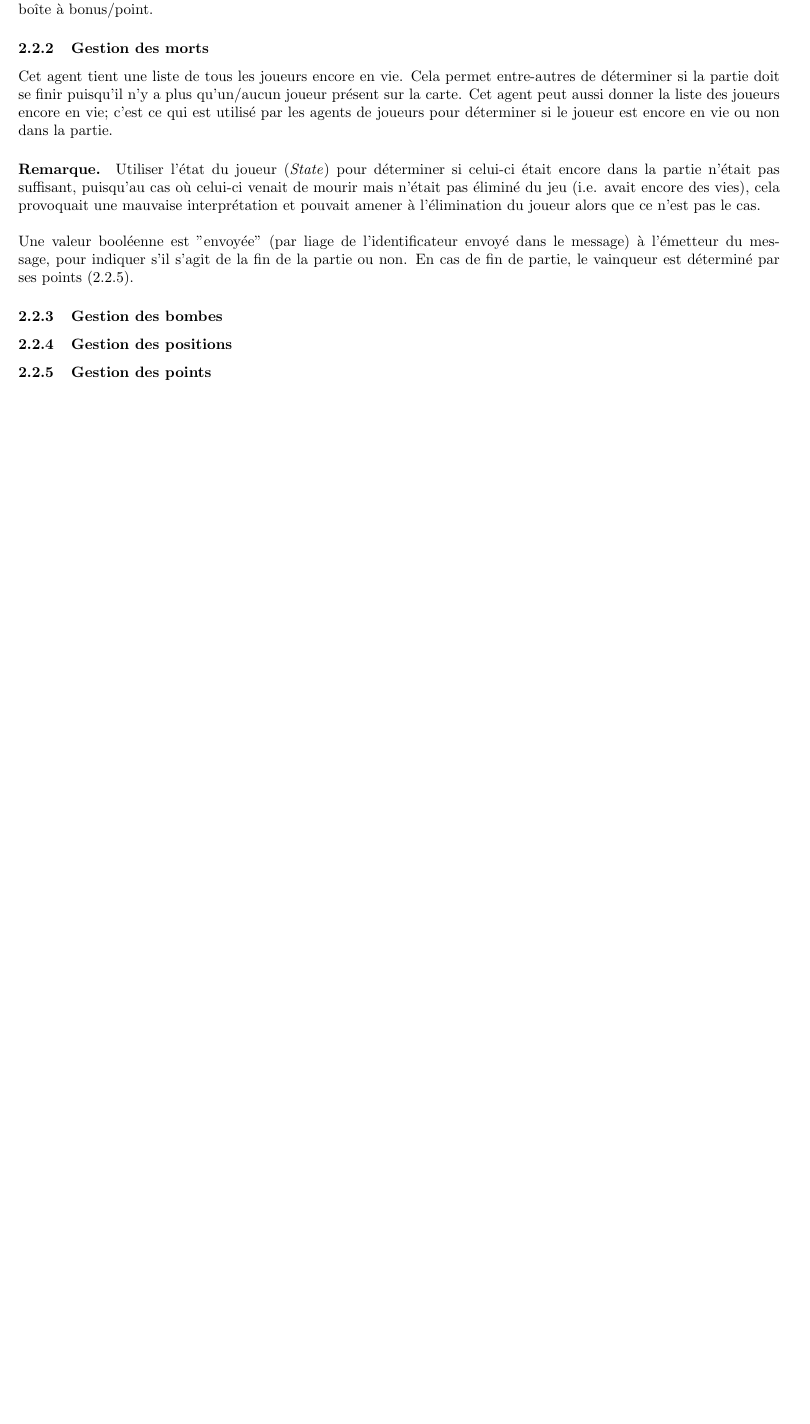
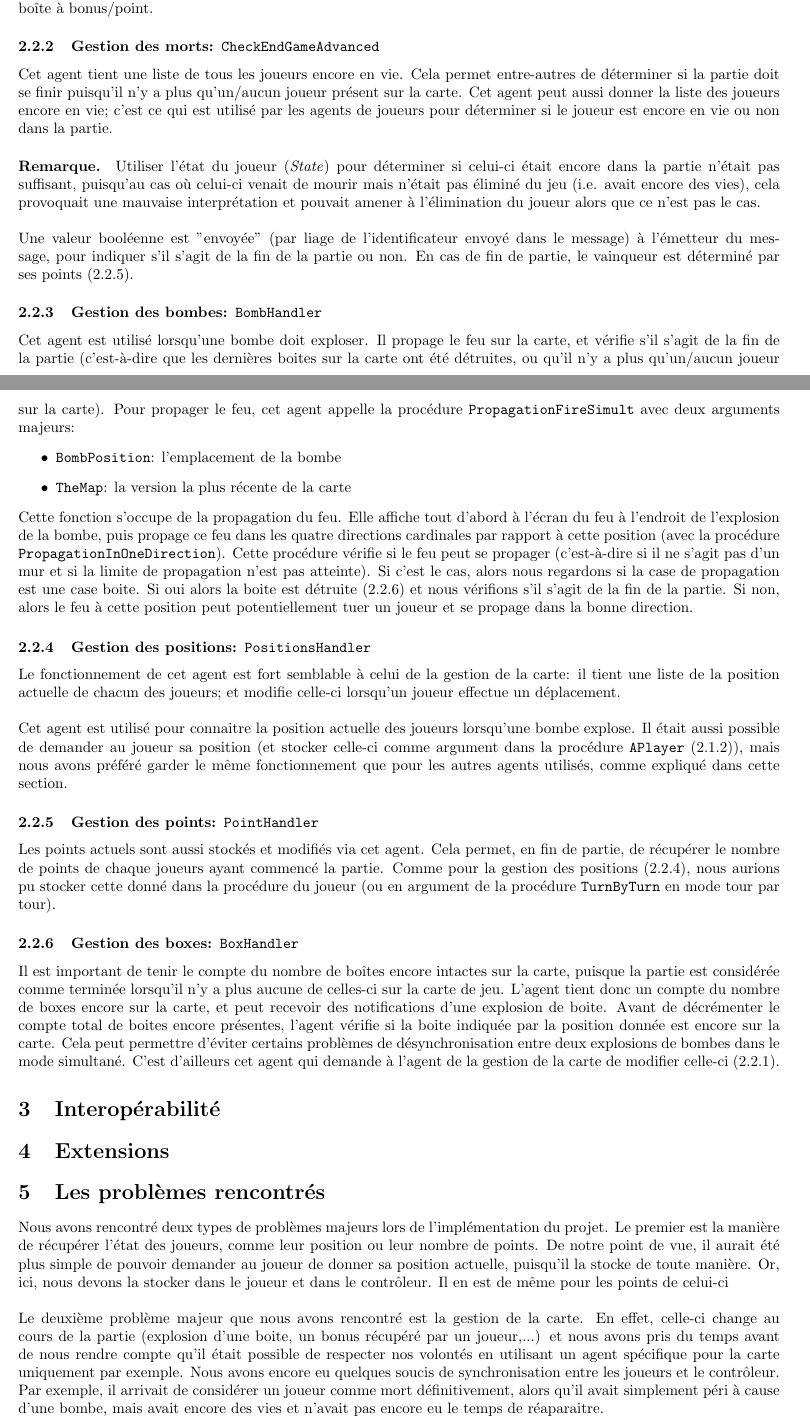
Before and after one commit to jasemabeed114/LINGI1131-Project-2019, a LaTeX document (report/report.tex): part of page 2 of 2 before the commit and two parts of pages 2 and 3 of 3 after it, the two joined at a grey line, cut so that both start at the same text, the shorter picture padded with empty space. Compiled offline with pdfLaTeX.

Commit message:
Turn by turn correction + rapport
* main
* problèmes

```diff
--- a/report/report.tex
+++ b/report/report.tex
@@ -47,15 +47,33 @@ Plusieurs évènements peuvent arriver pendant la partie: une boite peut explose
+\subsubsection{Gestion de la carte: \texttt{MapHandler}}
 \label{gestion_map}
 Cet agent est responsable de la carte de jeu. Dès qu'une modification doit être faite, un message est envoyé et traité par l'agent. Celui-ci tient donc comme argument, en plus du \emph{Stream} à traiter, la version la plus récente de la carte. Il est également possible (et nécessaire) de demander à cet agent la dernière version de la carte de jeu, par exemple pour savoir si le joueur est arrivé sur une case où un bonus est présent, ou bien si l'explosion d'une bombe brise une boîte à bonus/point.
-\subsubsection{Gestion des morts}
+\subsubsection{Gestion des morts: \texttt{CheckEndGameAdvanced}}
 \label{gestion_morts}
 Cet agent tient une liste de tous les joueurs encore en vie. Cela permet entre-autres de déterminer si la partie doit se finir puisqu'il n'y a plus qu'un/aucun joueur présent sur la carte. Cet agent peut aussi donner la liste des joueurs encore en vie; c'est ce qui est utilisé par les agents de joueurs pour déterminer si le joueur est encore en vie ou non dans la partie.
 \paragraph{Remarque.}Utiliser l'état du joueur (\emph{State}) pour déterminer si celui-ci était encore dans la partie n'était pas suffisant, puisqu'au cas où celui-ci venait de mourir mais n'était pas éliminé du jeu (i.e. avait encore des vies), cela provoquait une mauvaise interprétation et pouvait amener à l'élimination du joueur alors que ce n'est pas le cas.\\ \\
 Une valeur booléenne est "envoyée" (par liage de l'identificateur envoyé dans le message) à l'émetteur du message, pour indiquer s'il s'agit de la fin de la partie ou non. En cas de fin de partie, le vainqueur est déterminé par ses points (\ref{gestion_points}).
-\subsubsection{Gestion des bombes}
+\subsubsection{Gestion des bombes: \texttt{BombHandler}}
 \label{gestion_bombes}
-\subsubsection{Gestion des positions}
+Cet agent est utilisé lorsqu'une bombe doit exploser. Il propage le feu sur la carte, et vérifie s'il s'agit de la fin de la partie (c'est-à-dire que les dernières boites sur la carte ont été détruites, ou qu'il n'y a plus qu'un/aucun joueur sur la carte). Pour propager le feu, cet agent appelle la procédure \texttt{PropagationFireSimult} avec deux arguments majeurs:
+\begin{itemize}
+	\item \texttt{BombPosition}: l'emplacement de la bombe
+	\item \texttt{TheMap}: la version la plus récente de la carte
+\end{itemize}
+Cette fonction s'occupe de la propagation du feu. Elle affiche tout d'abord à l'écran du feu à l'endroit de l'explosion de la bombe, puis propage ce feu dans les quatre directions cardinales par rapport à cette position (avec la procédure \texttt{PropagationInOneDirection}). Cette procédure vérifie si le feu peut se propager (c'est-à-dire si il ne s'agit pas d'un mur et si la limite de propagation n'est pas atteinte). Si c'est le cas, alors nous regardons si la case de propagation est une case boite. Si oui alors la boite est détruite (\ref{gestion_boxes}) et nous vérifions s'il s'agit de la fin de la partie. Si non, alors le feu à cette position peut potentiellement tuer un joueur et se propage dans la bonne direction.
+\subsubsection{Gestion des positions: \texttt{PositionsHandler}}
 \label{gestion_positions}
-\subsubsection{Gestion des points}
+Le fonctionnement de cet agent est fort semblable à celui de la gestion de la carte: il tient une liste de la position actuelle de chacun des joueurs; et modifie celle-ci lorsqu'un joueur effectue un déplacement. \\ \\
+Cet agent est utilisé pour connaitre la position actuelle des joueurs lorsqu'une bombe explose. Il était aussi possible de demander au joueur sa position (et stocker celle-ci comme argument dans la procédure \texttt{APlayer} (\ref{simult})), mais nous avons préféré garder le même fonctionnement que pour les autres agents utilisés, comme expliqué dans cette section.
+\subsubsection{Gestion des points: \texttt{PointHandler}}
 \label{gestion_points}
+Les points actuels sont aussi stockés et modifiés via cet agent. Cela permet, en fin de partie, de récupérer le nombre de points de chaque joueurs ayant commencé la partie. Comme pour la gestion des positions (\ref{gestion_positions}), nous aurions pu stocker cette donné dans la procédure du joueur (ou en argument de la procédure \texttt{TurnByTurn} en mode tour par tour).
+\subsubsection{Gestion des boxes: \texttt{BoxHandler}}
+\label{gestion_boxes}
+Il est important de tenir le compte du nombre de boîtes encore intactes sur la carte, puisque la partie est considérée comme terminée lorsqu'il n'y a plus aucune de celles-ci sur la carte de jeu. L'agent tient donc un compte du nombre de boxes encore sur la carte, et peut recevoir des notifications d'une explosion de boite. Avant de décrémenter le compte total de boites encore présentes, l'agent vérifie si la boite indiquée par la position donnée est encore sur la carte. Cela peut permettre d'éviter certains problèmes de désynchronisation entre deux explosions de bombes dans le mode simultané. C'est d'ailleurs cet agent qui demande à l'agent de la gestion de la carte de modifier celle-ci (\ref{gestion_map}).
 
+\section{Interopérabilité}
+\section{Extensions}
+\section{Les problèmes rencontrés}
+Nous avons rencontré deux types de problèmes majeurs lors de l'implémentation du projet. Le premier est la manière de récupérer l'état des joueurs, comme leur position ou leur nombre de points. De notre point de vue, il aurait été plus simple de pouvoir demander au joueur de donner sa position actuelle, puisqu'il la stocke de toute manière. Or, ici, nous devons la stocker dans le joueur et dans le contrôleur. Il en est de même pour les points de celui-ci \\ \\
+Le deuxième problème majeur que nous avons rencontré est la gestion de la carte. En effet, celle-ci change au cours de la partie (explosion d'une boite, un bonus récupéré par un joueur,...) et nous avons pris du temps avant de nous rendre compte qu'il était possible de respecter nos volontés en utilisant un agent spécifique pour la carte uniquement par exemple. Nous avons encore eu quelques soucis de synchronisation entre les joueurs et le contrôleur. Par exemple, il arrivait de considérer un joueur comme mort définitivement, alors qu'il avait simplement péri à cause d'une bombe, mais avait encore des vies et n'avait pas encore eu le temps de réaparaitre.
 \end{document}
```
Also changed, not shown: report/report.tex (6 more changed lines), 1 other file.
